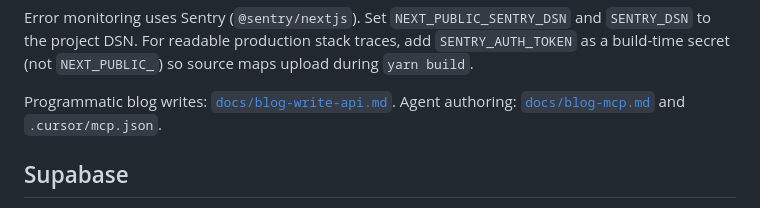
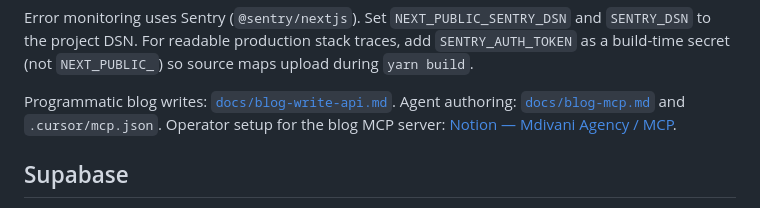
Before and after one commit to Mdivani-Agency/landing-page, a Markdown page: README.md, the part around the change. Drawn GitHub-style.

Commit message:
docs(mcp): point README at Notion operator setup
Add one line so the repo is not a dead end for MCP connection and credential notes.

Refs: MDI-104

Co-authored-by: giorgi <giorgi@mdivani.agency>

```diff
--- a/README.md
+++ b/README.md
@@ -41,6 +41,7 @@ Error monitoring uses Sentry (`@sentry/nextjs`). Set `NEXT_PUBLIC_SENTRY_DSN` an
 
 Programmatic blog writes: [`docs/blog-write-api.md`](docs/blog-write-api.md).
 Agent authoring: [`docs/blog-mcp.md`](docs/blog-mcp.md) and `.cursor/mcp.json`.
+Operator setup for the blog MCP server: [Notion — Mdivani Agency / MCP](https://www.notion.so/3d1f87a6db57811bab8cf8e0505d423c).
 
 ## Supabase
 
```
